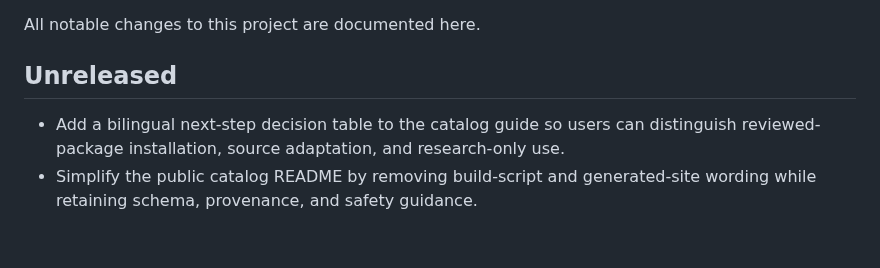
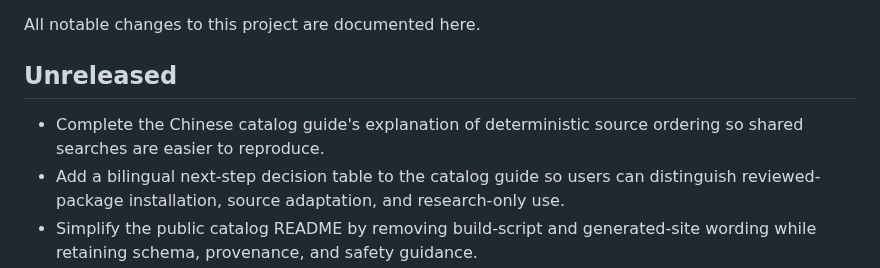
Before and after one commit to sandbaseai/workbuddy-skill, a Markdown page: CHANGELOG.md, the part around the change. Rendered like a GitHub page; blank space fills up the shorter version.

```diff
--- a/CHANGELOG.md
+++ b/CHANGELOG.md
@@ -4,6 +4,7 @@ All notable changes to this project are documented here.
 
 ## Unreleased
 
+- Complete the Chinese catalog guide's explanation of deterministic source ordering so shared searches are easier to reproduce.
 - Add a bilingual next-step decision table to the catalog guide so users can distinguish reviewed-package installation, source adaptation, and research-only use.
 - Simplify the public catalog README by removing build-script and generated-site wording while retaining schema, provenance, and safety guidance.
 - Add Chinese search aliases for Atlas compatibility, security, source-review, and reviewed-package states so localized status terms work in web search.
```
Also changed, not shown: docs/catalog-guide.zh-CN.md (+1 -0 lines).
